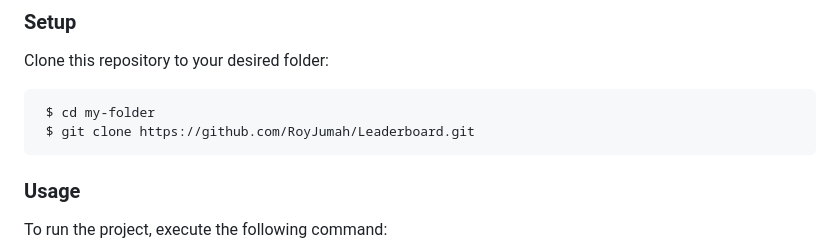
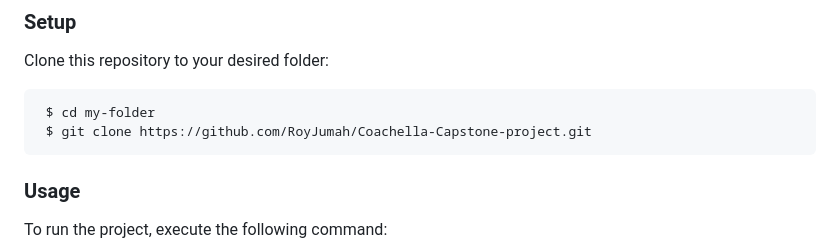
Before and after one commit to RoyJumah/Climate-Change-Conference, a Markdown page: README.md, the part around the change printed below. Rendered like a GitHub page.

````diff
--- a/README.md
+++ b/README.md
@@ -81,7 +81,7 @@ Clone this repository to your desired folder:
 
 ```sh
  $ cd my-folder
- $ git clone https://github.com/RoyJumah/Leaderboard.git
+ $ git clone https://github.com/RoyJumah/Coachella-Capstone-project.git
 ```
 
 ### Usage
````
Also changed, not shown: other parts of README.md (+0 -1 lines).
